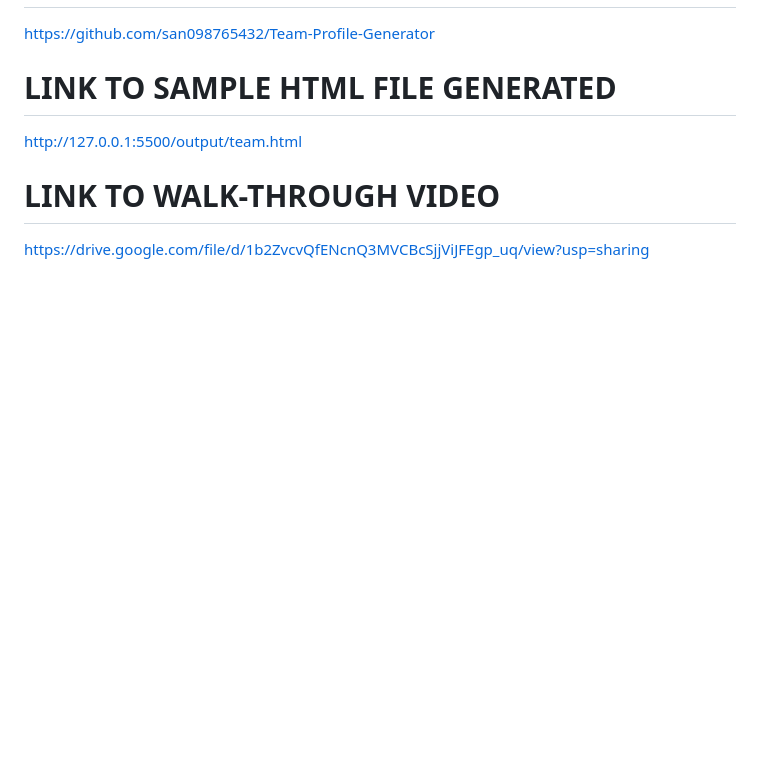
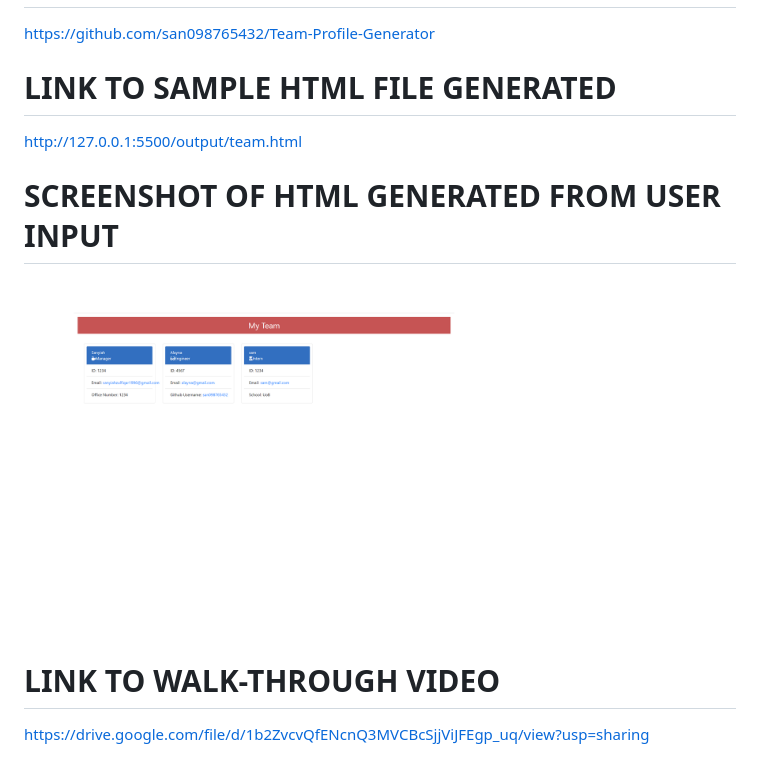
Before and after one commit to san098765432/Team-Profile-Generator, a Markdown page: README.md, the part around the change. Drawn GitHub-style; pictures changed too: screenshot.png (added); blank space fills up the shorter version.

Commit message:
added screenshot of html to readme

```diff
--- a/README.md
+++ b/README.md
@@ -44,5 +44,11 @@ https://github.com/san098765432/Team-Profile-Generator
 # LINK TO SAMPLE HTML FILE GENERATED
 http://127.0.0.1:5500/output/team.html
 
+# SCREENSHOT OF HTML GENERATED FROM USER INPUT
+
+<figure>
+<img src="./screenshot.png">
+</figure>
+
 # LINK TO WALK-THROUGH VIDEO
 https://drive.google.com/file/d/1b2ZvcvQfENcnQ3MVCBcSjjViJFEgp_uq/view?usp=sharing
```
